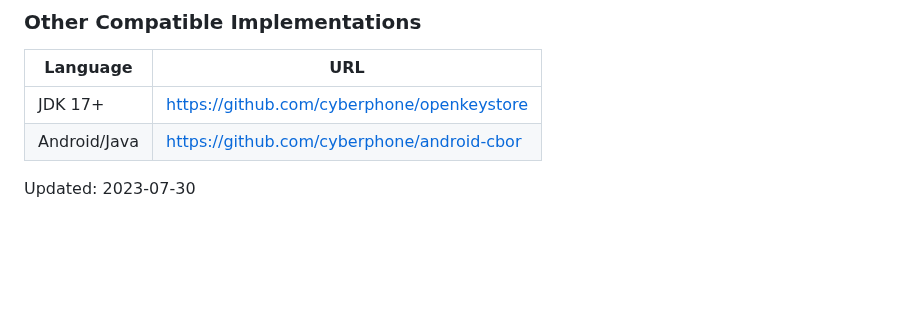
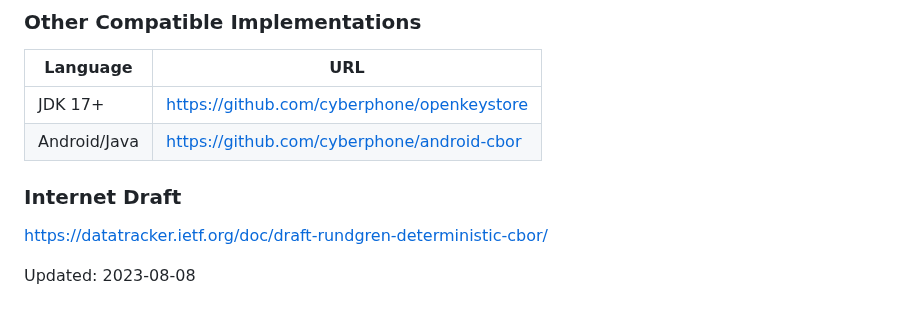
Before and after one commit to cyberphone/CBOR.js, a Markdown page: README.md, the part around the change. Rendered like a GitHub page; blank space fills up the shorter version.

```diff
--- a/README.md
+++ b/README.md
@@ -106,4 +106,7 @@ The code represents a _Reference Implementation_, not code for inclusion in Java
 |JDK&nbsp;17+|https://github.com/cyberphone/openkeystore|
 |Android/Java|https://github.com/cyberphone/android-cbor|
 
-Updated: 2023-07-30
+### Internet Draft
+https://datatracker.ietf.org/doc/draft-rundgren-deterministic-cbor/
+
+Updated: 2023-08-08
```
